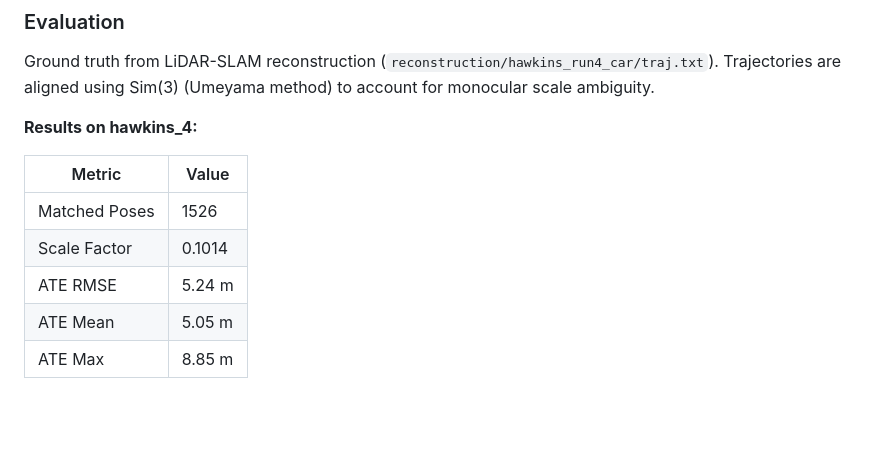
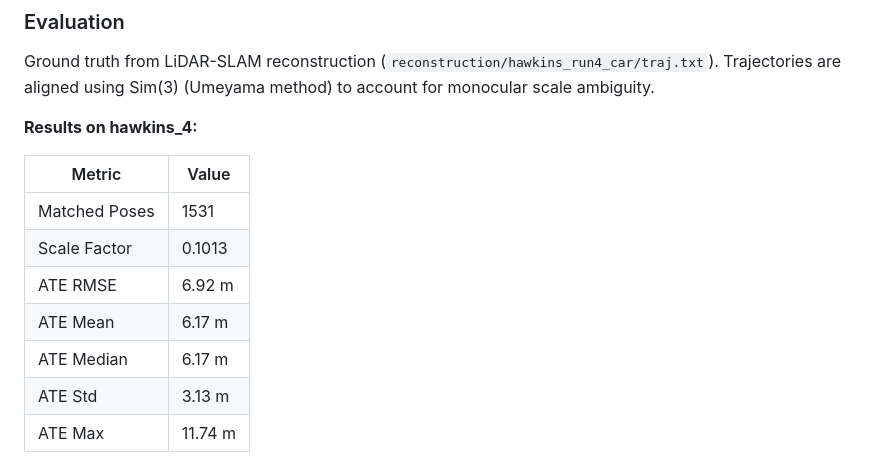
Before and after one commit to akinmgumus/Monocular-Thermal-Inertial-Odometry, a Markdown page: README.md, the part around the change. Drawn GitHub-style; blank space fills up the shorter version.

Commit message:
Update evaluation metrics in README to match corrected alignment

```diff
--- a/README.md
+++ b/README.md
@@ -78,11 +78,13 @@ Ground truth from LiDAR-SLAM reconstruction (`reconstruction/hawkins_run4_car/tr
 
 | Metric | Value |
 |--------|-------|
-| Matched Poses | 1526 |
-| Scale Factor | 0.1014 |
-| ATE RMSE | 5.24 m |
-| ATE Mean | 5.05 m |
-| ATE Max | 8.85 m |
+| Matched Poses | 1531 |
+| Scale Factor | 0.1013 |
+| ATE RMSE | 6.92 m |
+| ATE Mean | 6.17 m |
+| ATE Median | 6.17 m |
+| ATE Std | 3.13 m |
+| ATE Max | 11.74 m |
 
 ![Trajectory Comparison](results/trajectory_comparison.png)
 
```
